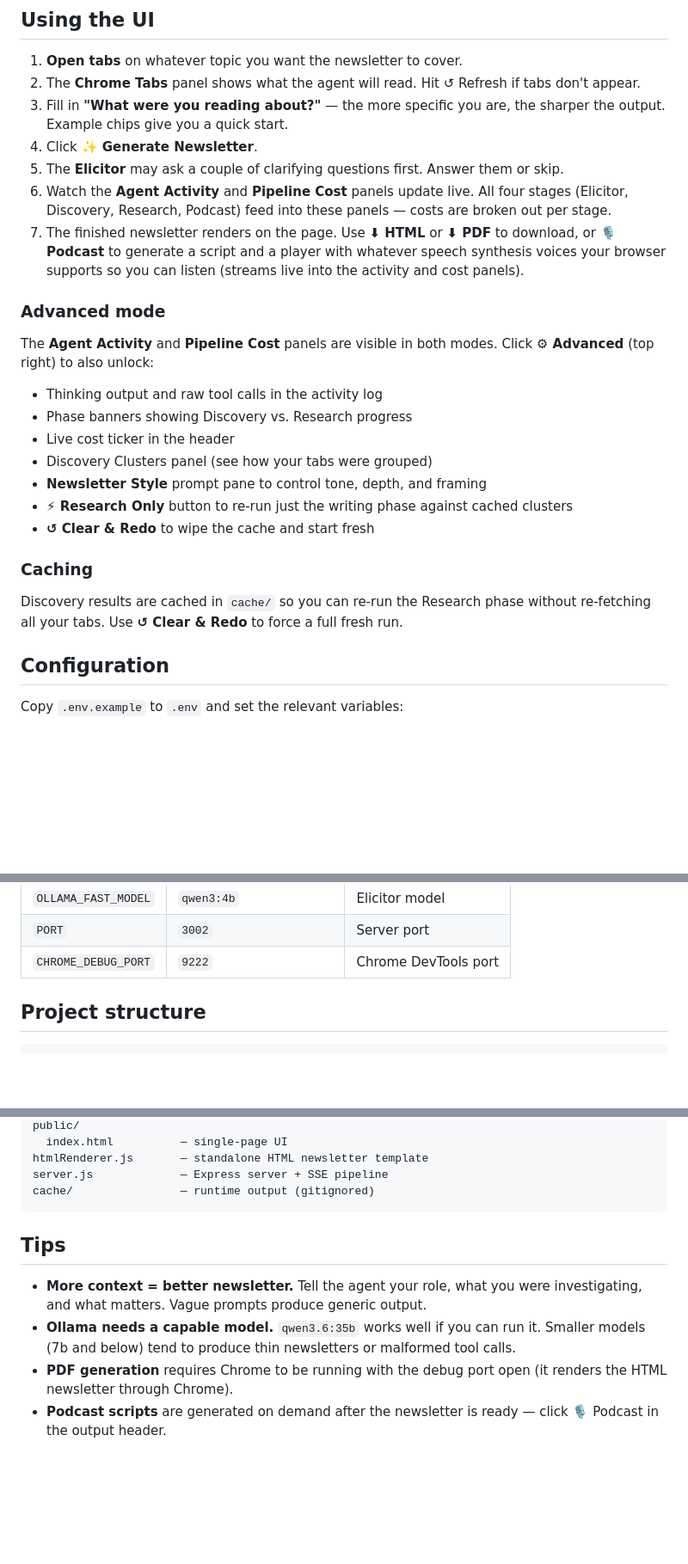
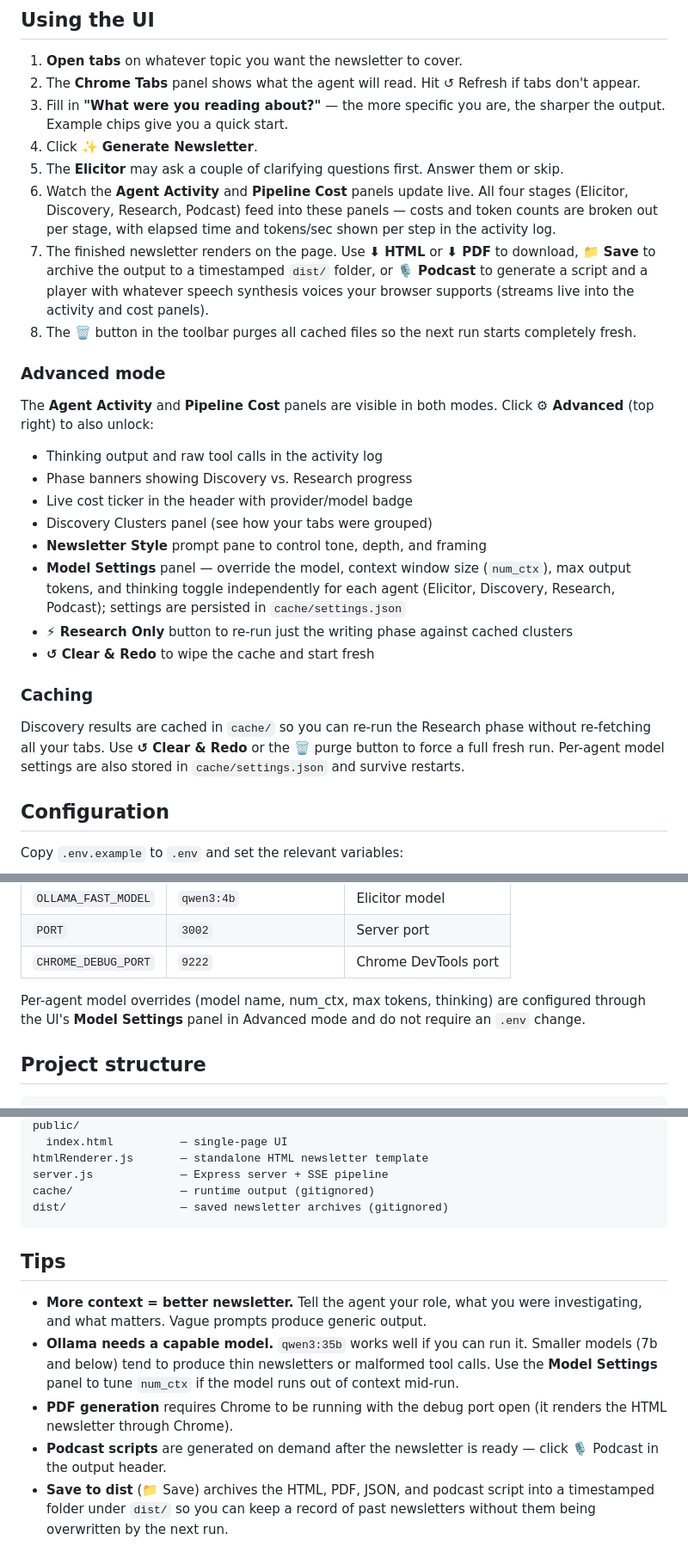
Before and after one commit to spikefu/agentic-newsletter, a Markdown page: README.md, 3 parts joined by grey strips. Shown at 86% size. Rendered like a GitHub page; blank space fills up the shorter version.

````diff
--- a/README.md
+++ b/README.md
@@ -65,23 +65,25 @@ Then open [http://localhost:3002](http://localhost:3002).
 3. Fill in **"What were you reading about?"** — the more specific you are, the sharper the output. Example chips give you a quick start.
 4. Click **✨ Generate Newsletter**.
 5. The **Elicitor** may ask a couple of clarifying questions first. Answer them or skip.
-6. Watch the **Agent Activity** and **Pipeline Cost** panels update live. All four stages (Elicitor, Discovery, Research, Podcast) feed into these panels — costs are broken out per stage.
-7. The finished newsletter renders on the page. Use **⬇ HTML** or **⬇ PDF** to download, or **🎙 Podcast** to generate a script and a player with whatever speech synthesis voices your browser supports so you can listen  (streams live into the activity and cost panels).
+6. Watch the **Agent Activity** and **Pipeline Cost** panels update live. All four stages (Elicitor, Discovery, Research, Podcast) feed into these panels — costs and token counts are broken out per stage, with elapsed time and tokens/sec shown per step in the activity log.
+7. The finished newsletter renders on the page. Use **⬇ HTML** or **⬇ PDF** to download, **📁 Save** to archive the output to a timestamped `dist/` folder, or **🎙 Podcast** to generate a script and a player with whatever speech synthesis voices your browser supports (streams live into the activity and cost panels).
+8. The **🗑** button in the toolbar purges all cached files so the next run starts completely fresh.
 
 ### Advanced mode
 
 The **Agent Activity** and **Pipeline Cost** panels are visible in both modes. Click **⚙ Advanced** (top right) to also unlock:
 - Thinking output and raw tool calls in the activity log
 - Phase banners showing Discovery vs. Research progress
-- Live cost ticker in the header
+- Live cost ticker in the header with provider/model badge
 - Discovery Clusters panel (see how your tabs were grouped)
 - **Newsletter Style** prompt pane to control tone, depth, and framing
+- **Model Settings** panel — override the model, context window size (`num_ctx`), max output tokens, and thinking toggle independently for each agent (Elicitor, Discovery, Research, Podcast); settings are persisted in `cache/settings.json`
 - **⚡ Research Only** button to re-run just the writing phase against cached clusters
 - **↺ Clear & Redo** to wipe the cache and start fresh
 
 ### Caching
 
-Discovery results are cached in `cache/` so you can re-run the Research phase without re-fetching all your tabs. Use **↺ Clear & Redo** to force a full fresh run.
+Discovery results are cached in `cache/` so you can re-run the Research phase without re-fetching all your tabs. Use **↺ Clear & Redo** or the **🗑** purge button to force a full fresh run. Per-agent model settings are also stored in `cache/settings.json` and survive restarts.
 
 ## Configuration
 
@@ -98,6 +100,8 @@ Copy `.env.example` to `.env` and set the relevant variables:
 | `OLLAMA_FAST_MODEL` | `qwen3:4b` | Elicitor model |
 | `PORT` | `3002` | Server port |
 | `CHROME_DEBUG_PORT` | `9222` | Chrome DevTools port |
+
+Per-agent model overrides (model name, num_ctx, max tokens, thinking) are configured through the UI's **Model Settings** panel in Advanced mode and do not require an `.env` change.
 
 ## Project structure
 
@@ -117,11 +121,13 @@ public/
 htmlRenderer.js       — standalone HTML newsletter template
 server.js             — Express server + SSE pipeline
 cache/                — runtime output (gitignored)
+dist/                 — saved newsletter archives (gitignored)
 ```
 
 ## Tips
 
 - **More context = better newsletter.** Tell the agent your role, what you were investigating, and what matters. Vague prompts produce generic output.
-- **Ollama needs a capable model.** `qwen3.6:35b` works well if you can run it. Smaller models (7b and below) tend to produce thin newsletters or malformed tool calls.
+- **Ollama needs a capable model.** `qwen3:35b` works well if you can run it. Smaller models (7b and below) tend to produce thin newsletters or malformed tool calls. Use the **Model Settings** panel to tune `num_ctx` if the model runs out of context mid-run.
 - **PDF generation** requires Chrome to be running with the debug port open (it renders the HTML newsletter through Chrome).
 - **Podcast scripts** are generated on demand after the newsletter is ready — click 🎙 Podcast in the output header.
+- **Save to dist** (📁 Save) archives the HTML, PDF, JSON, and podcast script into a timestamped folder under `dist/` so you can keep a record of past newsletters without them being overwritten by the next run.
````
